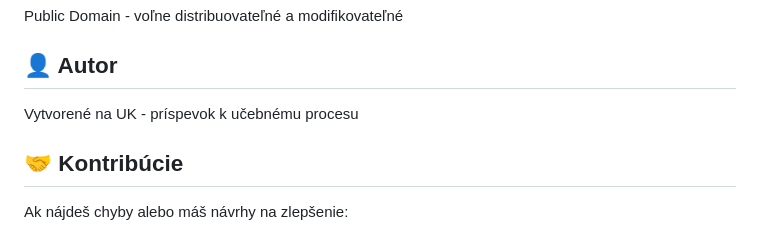
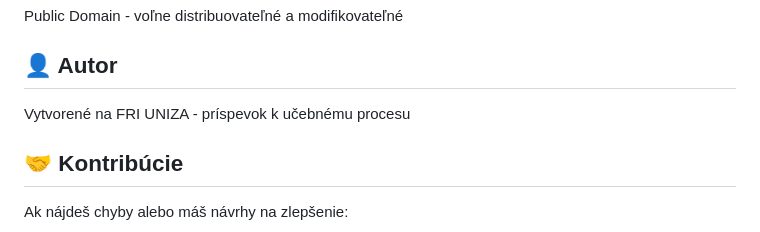
Before and after one commit to Petrrixx/SSBU_Quiz, a Markdown page: README.md, the part around the change. Rendered like a GitHub page.

```diff
--- a/README.md
+++ b/README.md
@@ -89,7 +89,7 @@ Public Domain - voľne distribuovateľné a modifikovateľné
 
 ## 👤 Autor
 
-Vytvorené na UK - príspevok k učebnému procesu
+Vytvorené na FRI UNIZA - príspevok k učebnému procesu
 
 ## 🤝 Kontribúcie
 
```
